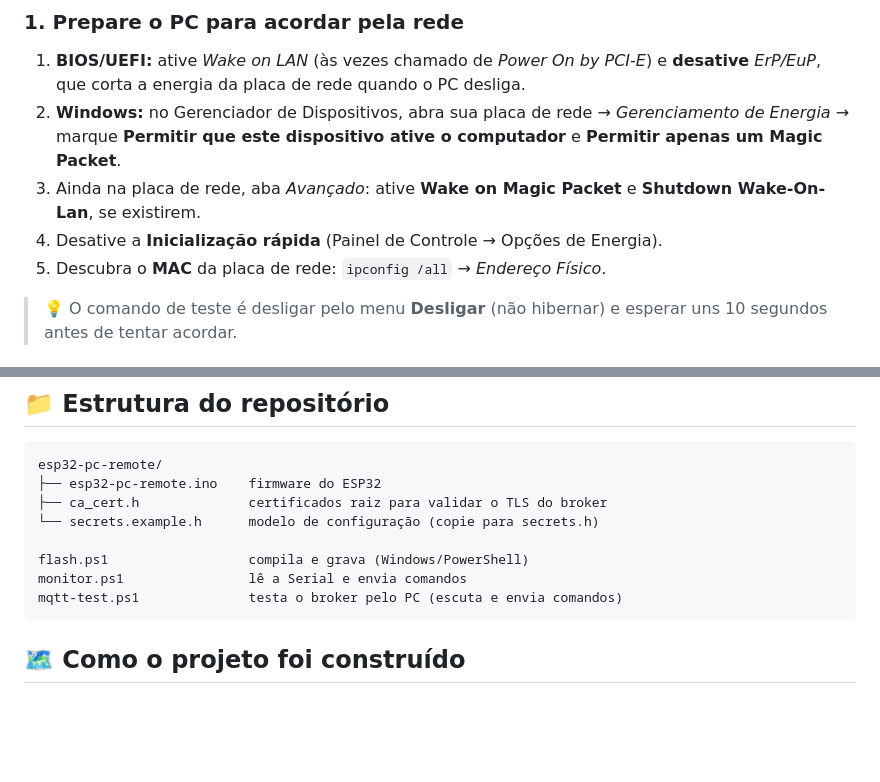
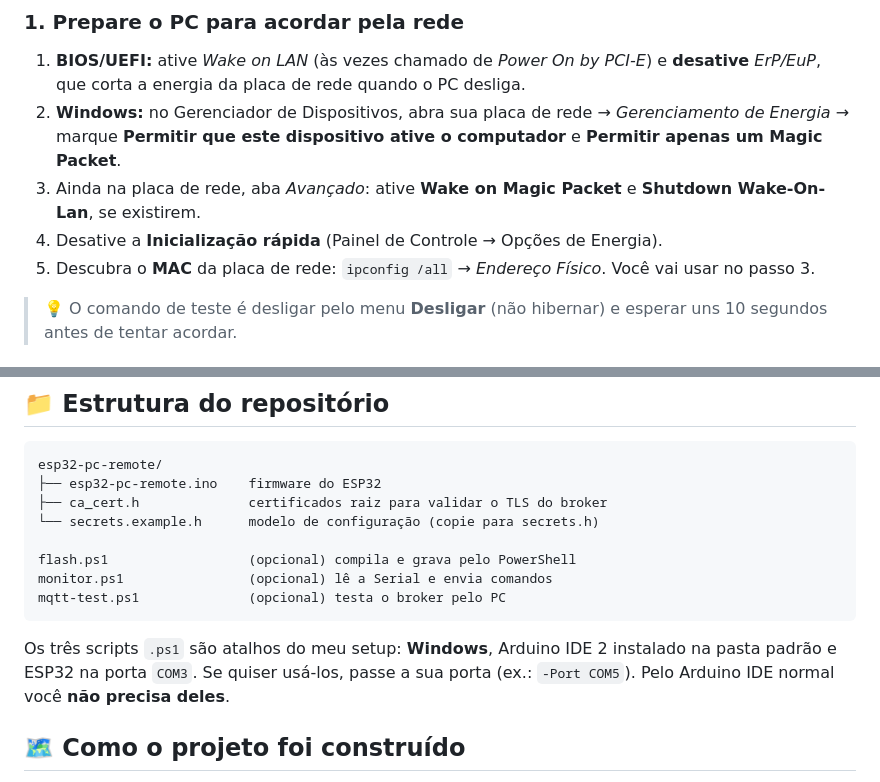
Before and after one commit to m1vz/meu-pc, a Markdown page: README.md, 2 parts joined by grey strips. Rendered like a GitHub page; blank space fills up the shorter version.

````diff
--- a/README.md
+++ b/README.md
@@ -56,7 +56,7 @@ flowchart LR
 2. **Windows:** no Gerenciador de Dispositivos, abra sua placa de rede → *Gerenciamento de Energia* → marque **Permitir que este dispositivo ative o computador** e **Permitir apenas um Magic Packet**.
 3. Ainda na placa de rede, aba *Avançado*: ative **Wake on Magic Packet** e **Shutdown Wake-On-Lan**, se existirem.
 4. Desative a **Inicialização rápida** (Painel de Controle → Opções de Energia).
-5. Descubra o **MAC** da placa de rede: `ipconfig /all` → *Endereço Físico*.
+5. Descubra o **MAC** da placa de rede: `ipconfig /all` → *Endereço Físico*. Você vai usar no passo 3.
 
 > 💡 O comando de teste é desligar pelo menu **Desligar** (não hibernar) e esperar uns 10 segundos antes de tentar acordar.
 
@@ -143,10 +195,12 @@ esp32-pc-remote/
 ├── ca_cert.h              certificados raiz para validar o TLS do broker
 └── secrets.example.h      modelo de configuração (copie para secrets.h)
 
-flash.ps1                  compila e grava (Windows/PowerShell)
-monitor.ps1                lê a Serial e envia comandos
-mqtt-test.ps1              testa o broker pelo PC (escuta e envia comandos)
+flash.ps1                  (opcional) compila e grava pelo PowerShell
+monitor.ps1                (opcional) lê a Serial e envia comandos
+mqtt-test.ps1              (opcional) testa o broker pelo PC
 ```
+
+Os três scripts `.ps1` são atalhos do meu setup: **Windows**, Arduino IDE 2 instalado na pasta padrão e ESP32 na porta `COM3`. Se quiser usá-los, passe a sua porta (ex.: `-Port COM5`). Pelo Arduino IDE normal você **não precisa deles**.
 
 ## 🗺️ Como o projeto foi construído
 
````
Also changed, not shown: other parts of README.md (+59 -7 lines).
